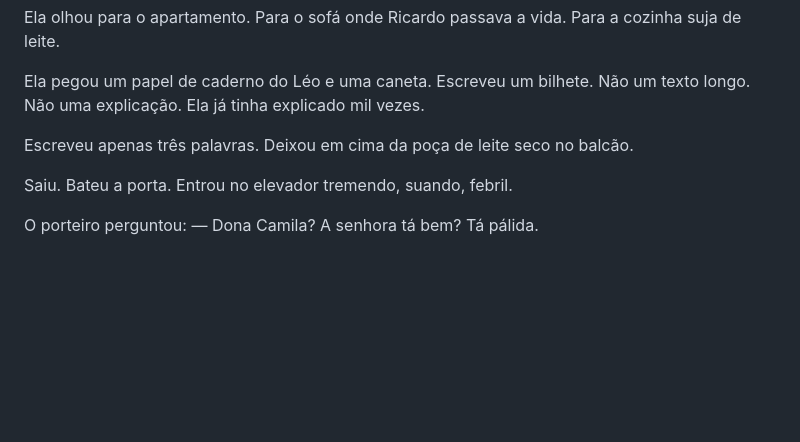
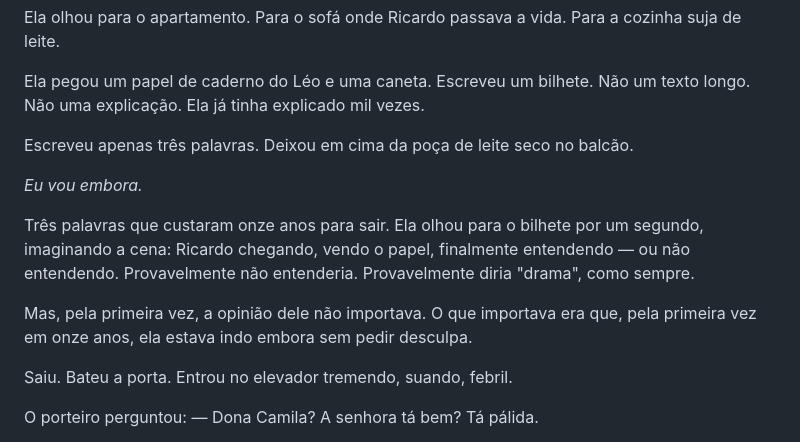
Before and after one commit to maykonlong/book, a Markdown page: 03-MANUSCRITO/CAP_07_A_GOTA_DAGUA.md, the part around the change. Rendered like a GitHub page; blank space fills up the shorter version.

Commit message:
2a passada: CAP 7 o bilhete eu vou embora 1224 para 1292 + PROGRESSO

```diff
--- a/03-MANUSCRITO/CAP_07_A_GOTA_DAGUA.md
+++ b/03-MANUSCRITO/CAP_07_A_GOTA_DAGUA.md
@@ -180,6 +180,12 @@ Não um texto longo. Não uma explicação. Ela já tinha explicado mil vezes.
 Escreveu apenas três palavras.
 Deixou em cima da poça de leite seco no balcão.
 
+*Eu vou embora.*
+
+Três palavras que custaram onze anos para sair. Ela olhou para o bilhete por um segundo, imaginando a cena: Ricardo chegando, vendo o papel, finalmente entendendo — ou não entendendo. Provavelmente não entenderia. Provavelmente diria "drama", como sempre.
+
+Mas, pela primeira vez, a opinião dele não importava. O que importava era que, pela primeira vez em onze anos, ela estava indo embora sem pedir desculpa.
+
 Saiu.
 Bateu a porta.
 Entrou no elevador tremendo, suando, febril.
```
Also changed, not shown: 00-PLANEJAMENTO/PLANO_EXPANSAO_80K.md (+1 -1 lines), 04-MATERIAL_APOIO/PROGRESSO.md (+1 -1 lines).
